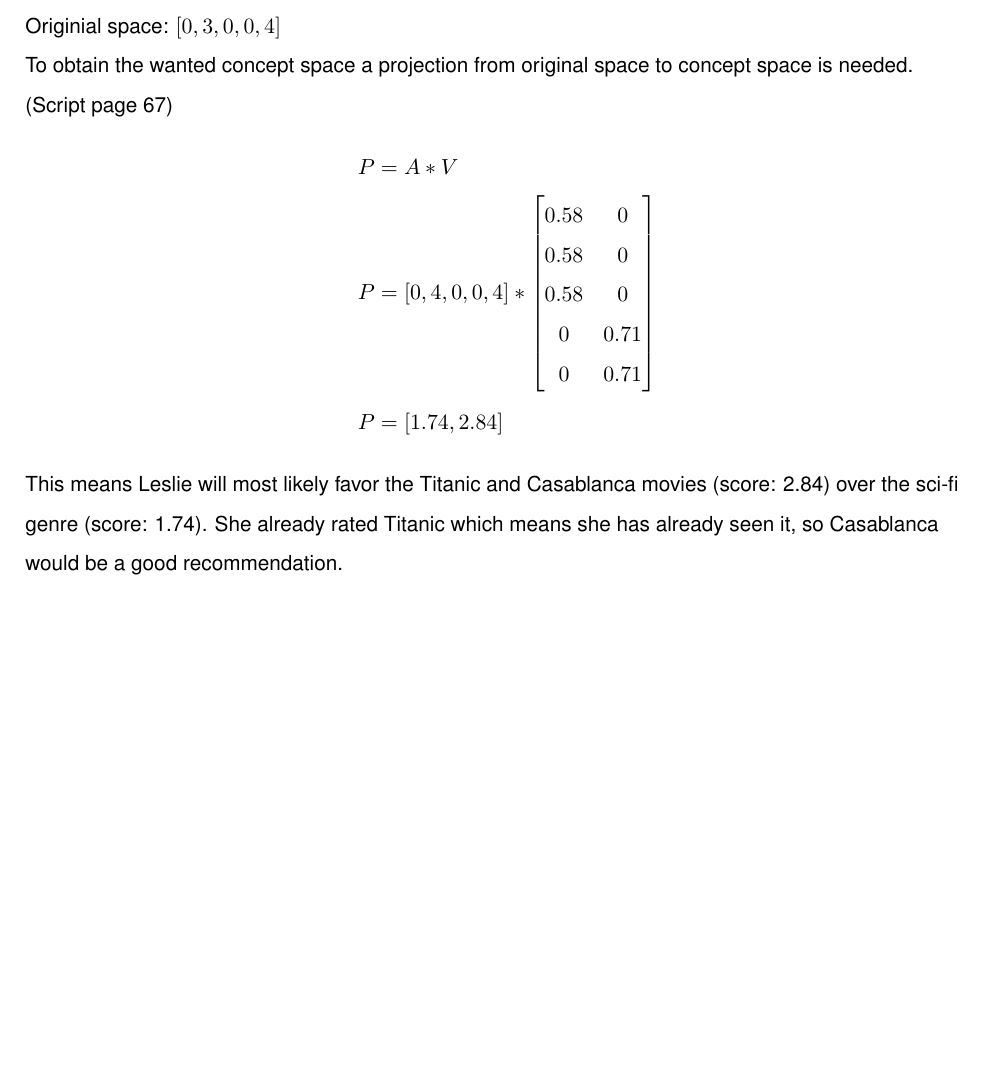
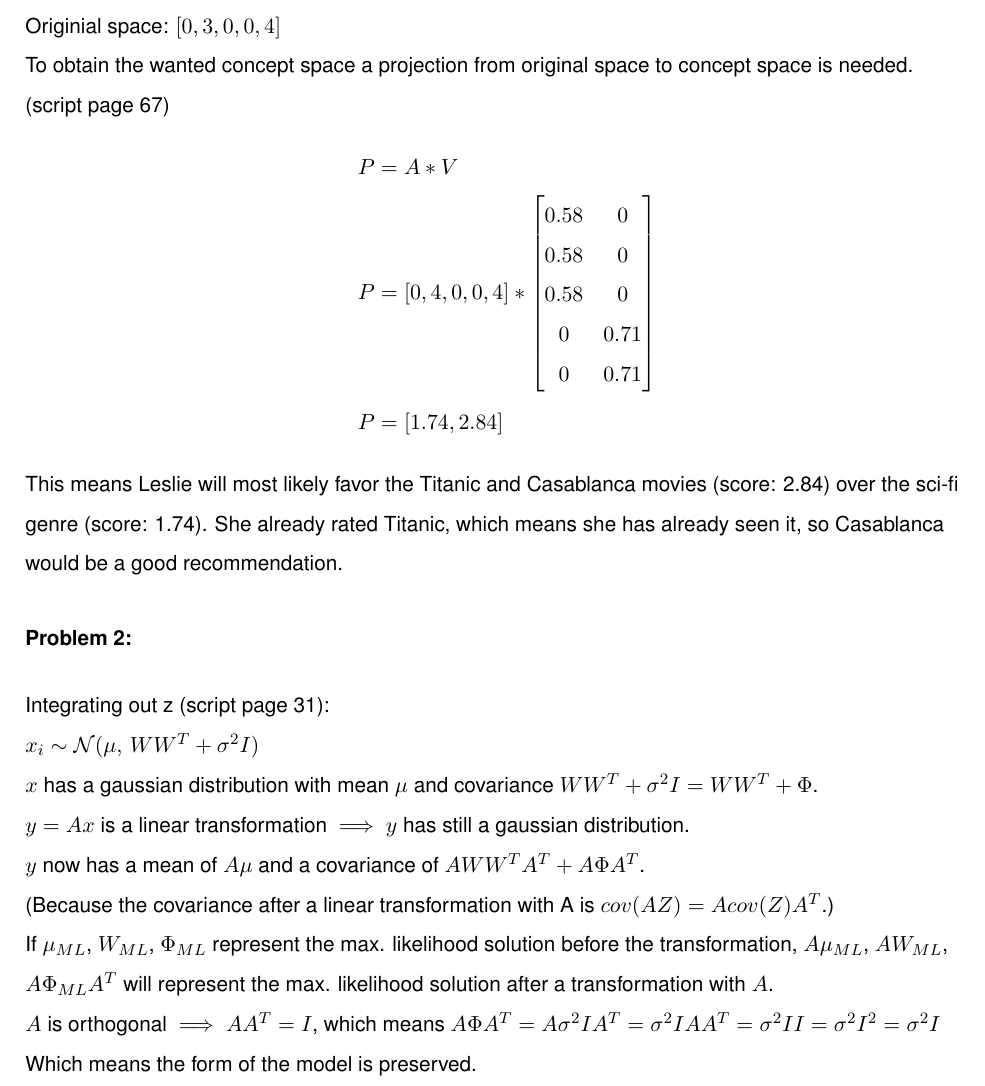
Before and after one commit to MarcelBruckner-TUMProjects/Machine-Learning, a LaTeX problem sheet (exercise_11/exercise.tex): part of page 2 of 3, cut so that both start at the same text, the shorter picture padded with empty space. Compiled offline with pdfLaTeX.

Commit message:
Exercise 11: Problem 2 done

```diff
--- a/exercise_11/exercise.tex
+++ b/exercise_11/exercise.tex
@@ -32,7 +32,7 @@
 Leslie: Votes 3 for Alien, 4 for Titanic.\\
 Originial space: $[0, 3, 0, 0, 4]$\\
 To obtain the wanted concept space a projection from original space to concept space is needed.\\
-(Script page 67)
+(script page 67)
 \begin{align*}
 P &= A * V \\
 P &= [0, 4, 0, 0, 4] *
@@ -46,7 +46,25 @@ P &= [0, 4, 0, 0, 4] *
 \\
 P &= [1.74, 2.84]
 \end{align*}
-This means Leslie will most likely favor the Titanic and Casablanca movies (score: 2.84) over the sci-fi genre (score: 1.74). She already rated Titanic which means she has already seen it, so Casablanca would be a good recommendation.\\
+This means Leslie will most likely favor the Titanic and Casablanca movies (score: 2.84) over the sci-fi genre (score: 1.74). She already rated Titanic, which means she has already seen it, so Casablanca would be a good recommendation.\\
+\end{flushleft}
+%
+%
+
+\Problem{2}
+%
+\begin{flushleft}
+Integrating out z (script page 31):\\
+$x_i \sim \mathcal{N}(\mu, \, W W^{T} + \sigma^{2}I)$\\
+$x$ has a gaussian distribution with mean $\mu$ and covariance
+$W W^{T} + \sigma^{2}I = W W^{T} + \Phi$.\\
+$y = Ax$ is a linear transformation $\implies$ $y$ has still a gaussian distribution.\\
+$y$ now has a mean of $A\mu$ and a covariance of $AW W^{T}A^{T} + A \Phi A^{T}$.\\
+(Because the covariance after a linear transformation with A is $cov(AZ)=Acov(Z)A^{T}$.)\\
+If $\mu_{ML}$, $W_{ML}$, $\Phi_{ML}$ represent the max. likelihood solution before the transformation, $A\mu_{ML}$, $AW_{ML}$, $A\Phi_{ML}A^{T}$ will represent the max. likelihood solution after a transformation with $A$.\\
+$A$ is orthogonal $\implies AA^{T}=I$, which means $A \Phi A^{T} = A \sigma^{2}I A^{T} = \sigma^{2}I A A^{T} = \sigma^{2}I I = \sigma^{2}I^{2} = \sigma^{2}I$\\
+Which means the form of the model is preserved.
+
 \end{flushleft}
 %
 %
```
Also changed, not shown: exercise_11/exercise.pdf.
